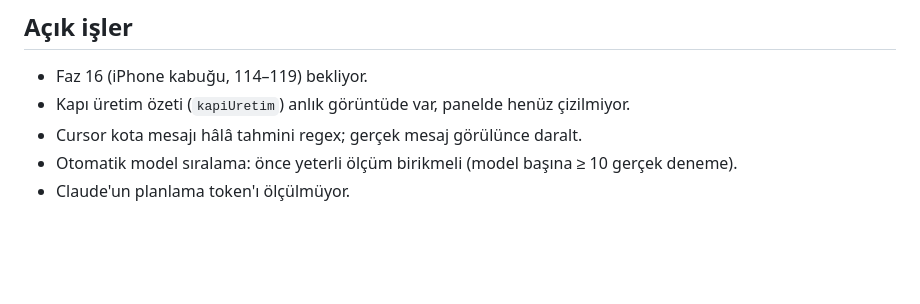
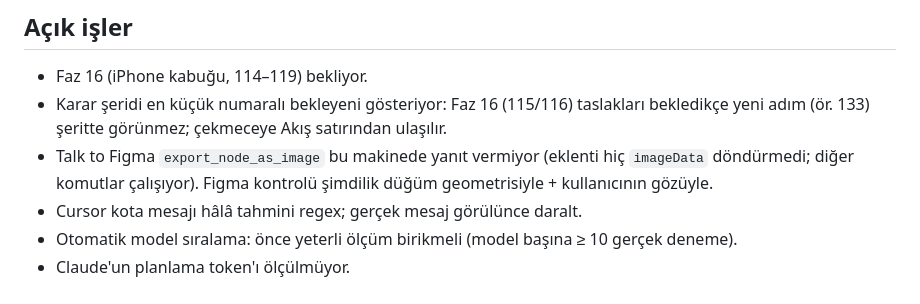
Before and after one commit to miracmenekse/mdk, a Markdown page: CLAUDE.md, the part around the change. GitHub-like rendering; blank space fills up the shorter version.

Commit message:
CLAUDE.md açık işler: kapı üretimi çizildi; karar şeridi ve Figma dışa aktarma notları
Co-Authored-By: Claude Opus 5.5 <noreply@anthropic.com>

```diff
--- a/CLAUDE.md
+++ b/CLAUDE.md
@@ -49,7 +49,8 @@ Bu dosya yalnız **güncel kuralları** tutar ve kısa kalır. Ölçümler, kara
 
 ## Açık işler
 - Faz 16 (iPhone kabuğu, 114–119) bekliyor.
-- Kapı üretim özeti (`kapiUretim`) anlık görüntüde var, panelde henüz çizilmiyor.
+- Karar şeridi en küçük numaralı bekleyeni gösteriyor: Faz 16 (115/116) taslakları bekledikçe yeni adım (ör. 133) şeritte görünmez; çekmeceye Akış satırından ulaşılır.
+- Talk to Figma `export_node_as_image` bu makinede yanıt vermiyor (eklenti hiç `imageData` döndürmedi; diğer komutlar çalışıyor). Figma kontrolü şimdilik düğüm geometrisiyle + kullanıcının gözüyle.
 - Cursor kota mesajı hâlâ tahmini regex; gerçek mesaj görülünce daralt.
 - Otomatik model sıralama: önce yeterli ölçüm birikmeli (model başına ≥ 10 gerçek deneme).
 - Claude'un planlama token'ı ölçülmüyor.
```
